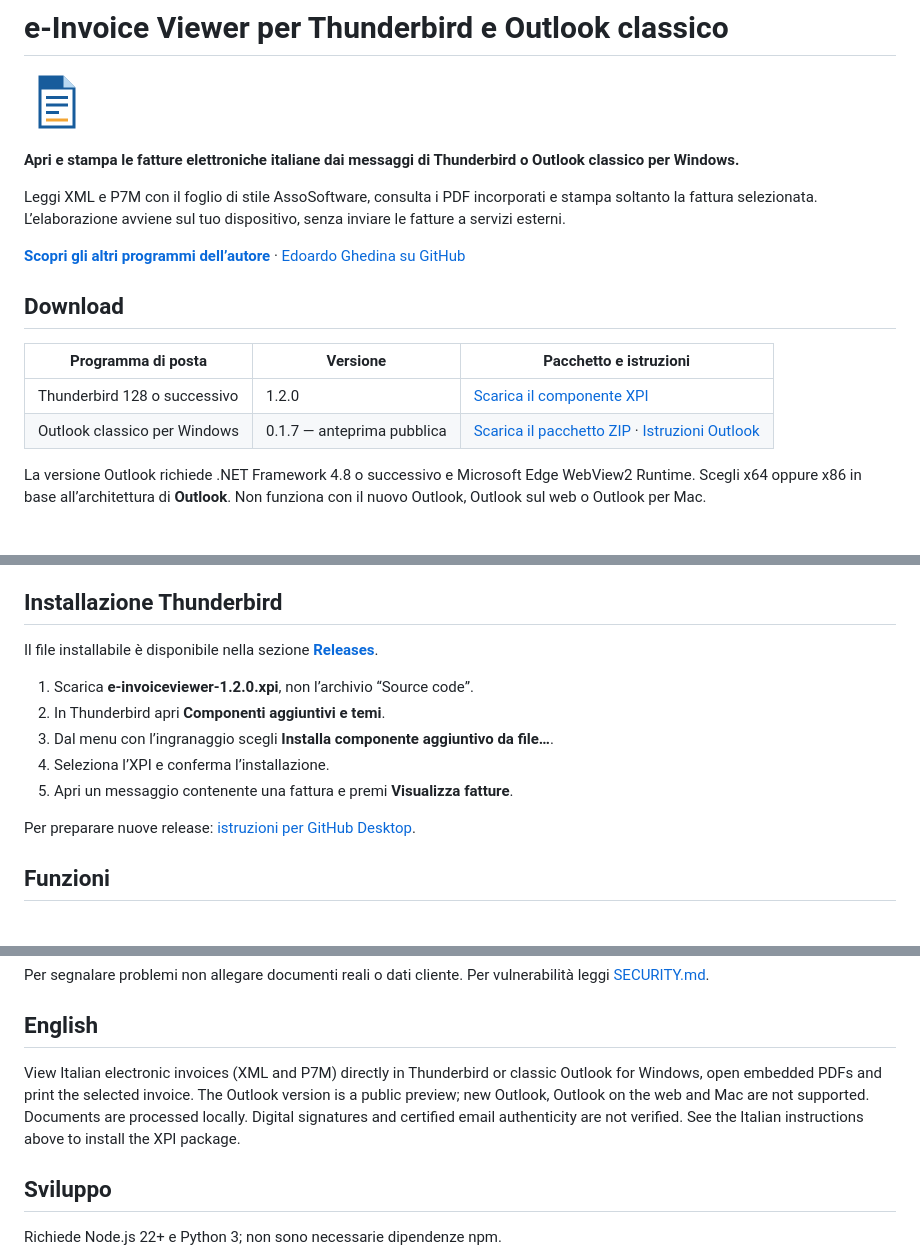
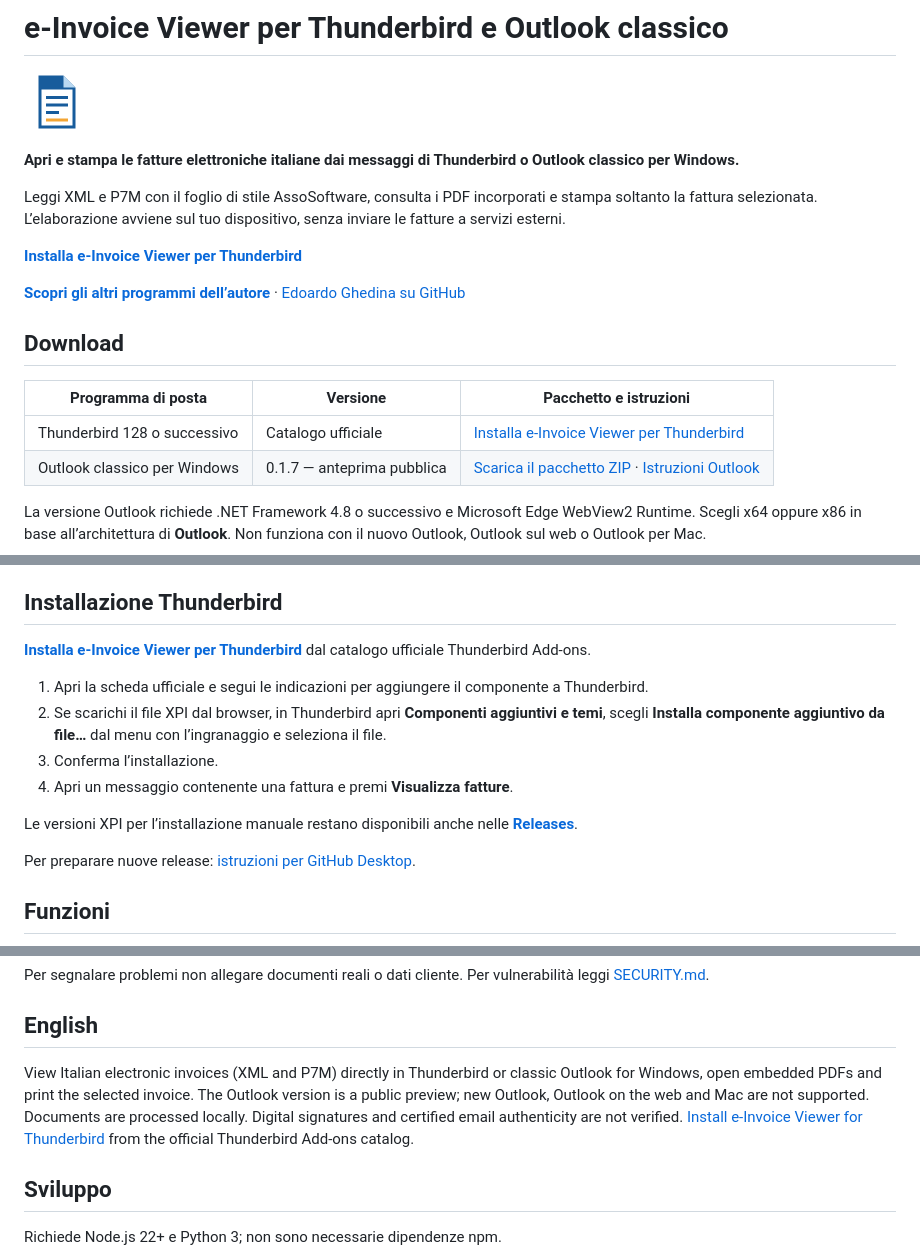
Before and after one commit to ghedy/e-invoiceviewer, a Markdown page: README.md, 3 parts joined by grey strips. Rendered like a GitHub page; blank space fills up the shorter version.

Commit message:
Link official Thunderbird Add-ons installation page

```diff
--- a/README.md
+++ b/README.md
@@ -6,13 +6,15 @@
 
 Leggi XML e P7M con il foglio di stile AssoSoftware, consulta i PDF incorporati e stampa soltanto la fattura selezionata. L’elaborazione avviene sul tuo dispositivo, senza inviare le fatture a servizi esterni.
 
+**[Installa e-Invoice Viewer per Thunderbird](https://addons.thunderbird.net/addon/e-invoice-viewer/)**
+
 **[Scopri gli altri programmi dell’autore](https://quadra.acortina.it)** · [Edoardo Ghedina su GitHub](https://github.com/ghedy)
 
 ## Download
 
 | Programma di posta | Versione | Pacchetto e istruzioni |
 | --- | --- | --- |
-| Thunderbird 128 o successivo | 1.2.0 | [Scarica il componente XPI](https://github.com/ghedy/e-invoiceviewer/releases/tag/v1.2.0) |
+| Thunderbird 128 o successivo | Catalogo ufficiale | [Installa e-Invoice Viewer per Thunderbird](https://addons.thunderbird.net/addon/e-invoice-viewer/) |
 | Outlook classico per Windows | 0.1.7 — anteprima pubblica | [Scarica il pacchetto ZIP](https://github.com/ghedy/e-invoiceviewer/releases/tag/outlook-v0.1.7) · [Istruzioni Outlook](outlook/classic/README.md) |
 
 La versione Outlook richiede .NET Framework 4.8 o successivo e Microsoft Edge WebView2 Runtime. Scegli x64 oppure x86 in base all’architettura di **Outlook**. Non funziona con il nuovo Outlook, Outlook sul web o Outlook per Mac.
@@ -32,13 +34,14 @@ La versione Outlook è un prototipo: funzionamento confermato dall’autore sul
 
 ## Installazione Thunderbird
 
-Il file installabile è disponibile nella sezione **[Releases](https://github.com/ghedy/e-invoiceviewer/releases)**.
+**[Installa e-Invoice Viewer per Thunderbird](https://addons.thunderbird.net/addon/e-invoice-viewer/)** dal catalogo ufficiale Thunderbird Add-ons.
 
-1. Scarica **e-invoiceviewer-1.2.0.xpi**, non l’archivio “Source code”.
-2. In Thunderbird apri **Componenti aggiuntivi e temi**.
-3. Dal menu con l’ingranaggio scegli **Installa componente aggiuntivo da file…**.
-4. Seleziona l’XPI e conferma l’installazione.
-5. Apri un messaggio contenente una fattura e premi **Visualizza fatture**.
+1. Apri la scheda ufficiale e segui le indicazioni per aggiungere il componente a Thunderbird.
+2. Se scarichi il file XPI dal browser, in Thunderbird apri **Componenti aggiuntivi e temi**, scegli **Installa componente aggiuntivo da file…** dal menu con l’ingranaggio e seleziona il file.
+3. Conferma l’installazione.
+4. Apri un messaggio contenente una fattura e premi **Visualizza fatture**.
+
+Le versioni XPI per l’installazione manuale restano disponibili anche nelle **[Releases](https://github.com/ghedy/e-invoiceviewer/releases)**.
 
 Per preparare nuove release: [istruzioni per GitHub Desktop](docs/GITHUB-DESKTOP.md).
 
@@ -76,7 +79,7 @@ Per segnalare problemi non allegare documenti reali o dati cliente. Per vulnerab
 
 ## English
 
-View Italian electronic invoices (XML and P7M) directly in Thunderbird or classic Outlook for Windows, open embedded PDFs and print the selected invoice. The Outlook version is a public preview; new Outlook, Outlook on the web and Mac are not supported. Documents are processed locally. Digital signatures and certified email authenticity are not verified. See the Italian instructions above to install the XPI package.
+View Italian electronic invoices (XML and P7M) directly in Thunderbird or classic Outlook for Windows, open embedded PDFs and print the selected invoice. The Outlook version is a public preview; new Outlook, Outlook on the web and Mac are not supported. Documents are processed locally. Digital signatures and certified email authenticity are not verified. [Install e-Invoice Viewer for Thunderbird](https://addons.thunderbird.net/addon/e-invoice-viewer/) from the official Thunderbird Add-ons catalog.
 
 ## Sviluppo
 
```
